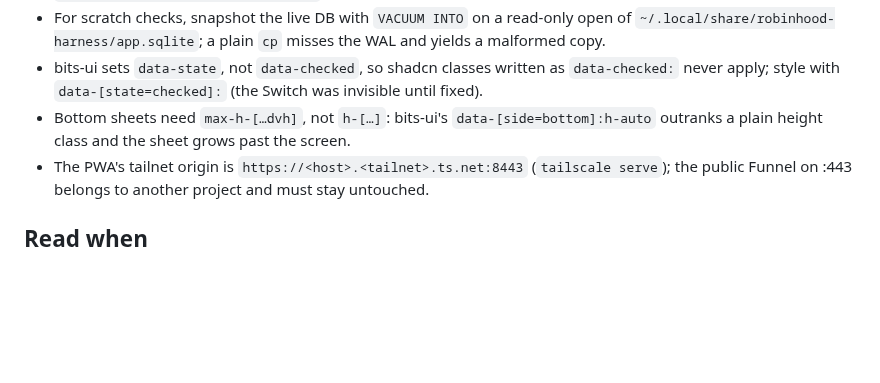
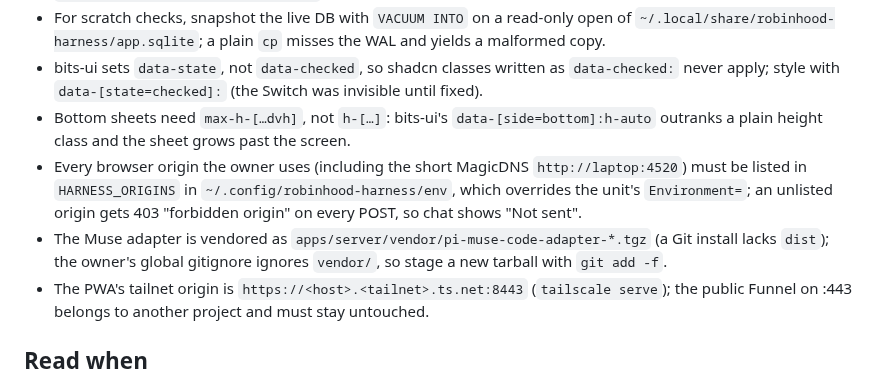
Before and after one commit to hffmnnj/longbow, a Markdown page: AGENTS.md, the part around the change. GitHub-like rendering; blank space fills up the shorter version.

Commit message:
docs: note HARNESS_ORIGINS override and vendored adapter staging

```diff
--- a/AGENTS.md
+++ b/AGENTS.md
@@ -27,6 +27,8 @@
 - For scratch checks, snapshot the live DB with `VACUUM INTO` on a read-only open of `~/.local/share/robinhood-harness/app.sqlite`; a plain `cp` misses the WAL and yields a malformed copy.
 - bits-ui sets `data-state`, not `data-checked`, so shadcn classes written as `data-checked:` never apply; style with `data-[state=checked]:` (the Switch was invisible until fixed).
 - Bottom sheets need `max-h-[…dvh]`, not `h-[…]`: bits-ui's `data-[side=bottom]:h-auto` outranks a plain height class and the sheet grows past the screen.
+- Every browser origin the owner uses (including the short MagicDNS `http://laptop:4520`) must be listed in `HARNESS_ORIGINS` in `~/.config/robinhood-harness/env`, which overrides the unit's `Environment=`; an unlisted origin gets 403 "forbidden origin" on every POST, so chat shows "Not sent".
+- The Muse adapter is vendored as `apps/server/vendor/pi-muse-code-adapter-*.tgz` (a Git install lacks `dist`); the owner's global gitignore ignores `vendor/`, so stage a new tarball with `git add -f`.
 - The PWA's tailnet origin is `https://<host>.<tailnet>.ts.net:8443` (`tailscale serve`); the public Funnel on :443 belongs to another project and must stay untouched.
 
 ## Read when
```
